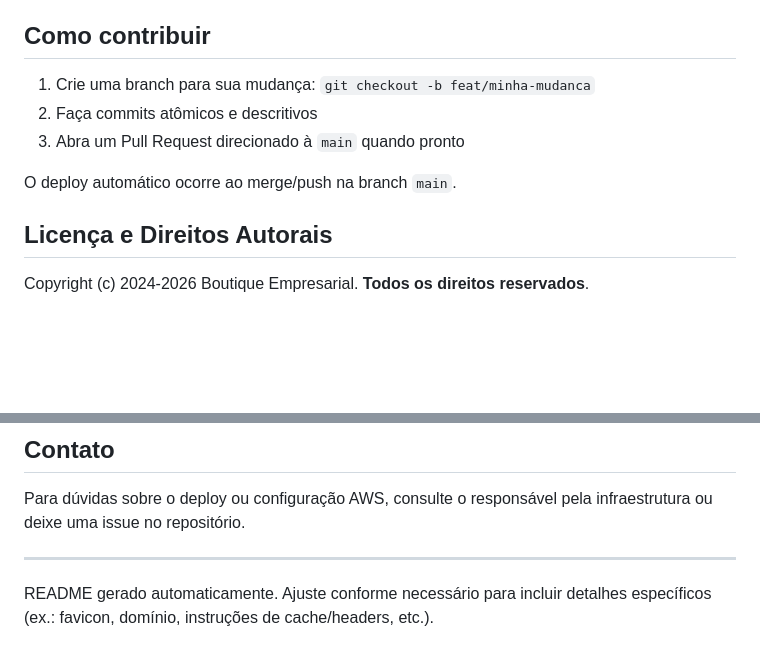
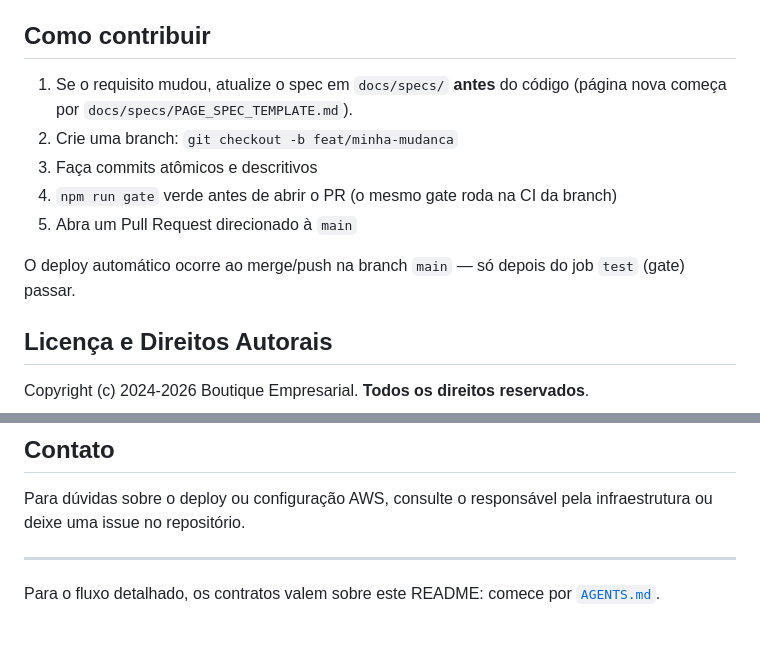
Before and after one commit to issei/boutiqueempresarial-site, a Markdown page: README.md, 2 parts joined by grey strips. Rendered like a GitHub page; blank space fills up the shorter version.

```diff
--- a/README.md
+++ b/README.md
@@ -142,11 +192,13 @@ Para rodar os testes localmente:
 
 ## Como contribuir
 
-1. Crie uma branch para sua mudança: `git checkout -b feat/minha-mudanca`
-2. Faça commits atômicos e descritivos
-3. Abra um Pull Request direcionado à `main` quando pronto
+1. Se o requisito mudou, atualize o spec em `docs/specs/` **antes** do código (página nova começa por `docs/specs/PAGE_SPEC_TEMPLATE.md`).
+2. Crie uma branch: `git checkout -b feat/minha-mudanca`
+3. Faça commits atômicos e descritivos
+4. `npm run gate` verde antes de abrir o PR (o mesmo gate roda na CI da branch)
+5. Abra um Pull Request direcionado à `main`
 
-O deploy automático ocorre ao merge/push na branch `main`.
+O deploy automático ocorre ao merge/push na branch `main` — só depois do job `test` (gate) passar.
 
 ## Licença e Direitos Autorais
 
@@ -171,4 +223,4 @@ Para dúvidas sobre o deploy ou configuração AWS, consulte o responsável pela
 
 ---
 
-README gerado automaticamente. Ajuste conforme necessário para incluir detalhes específicos (ex.: favicon, domínio, instruções de cache/headers, etc.).
+Para o fluxo detalhado, os contratos valem sobre este README: comece por [`AGENTS.md`](AGENTS.md).
```
Also changed, not shown: other parts of README.md (+68 -18 lines).
